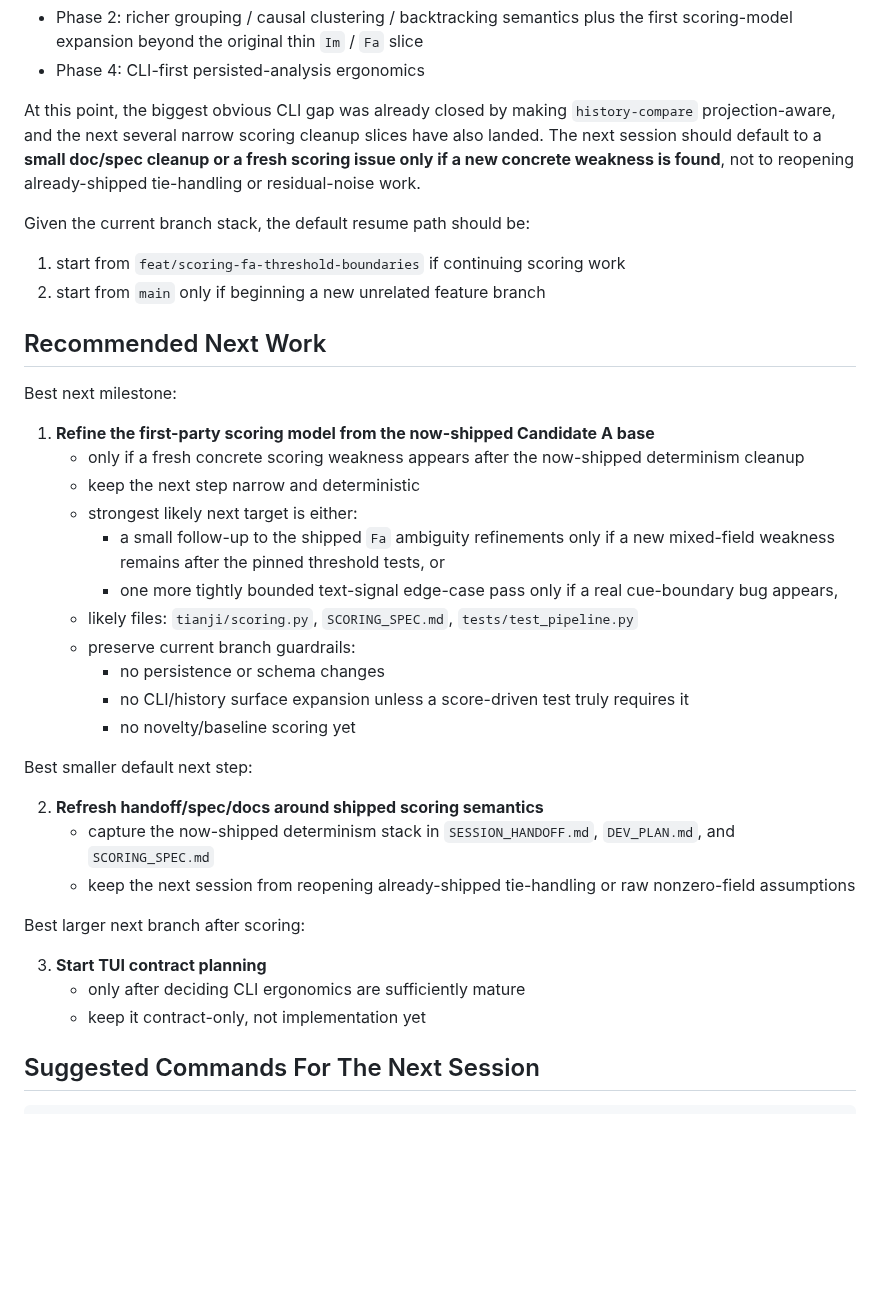
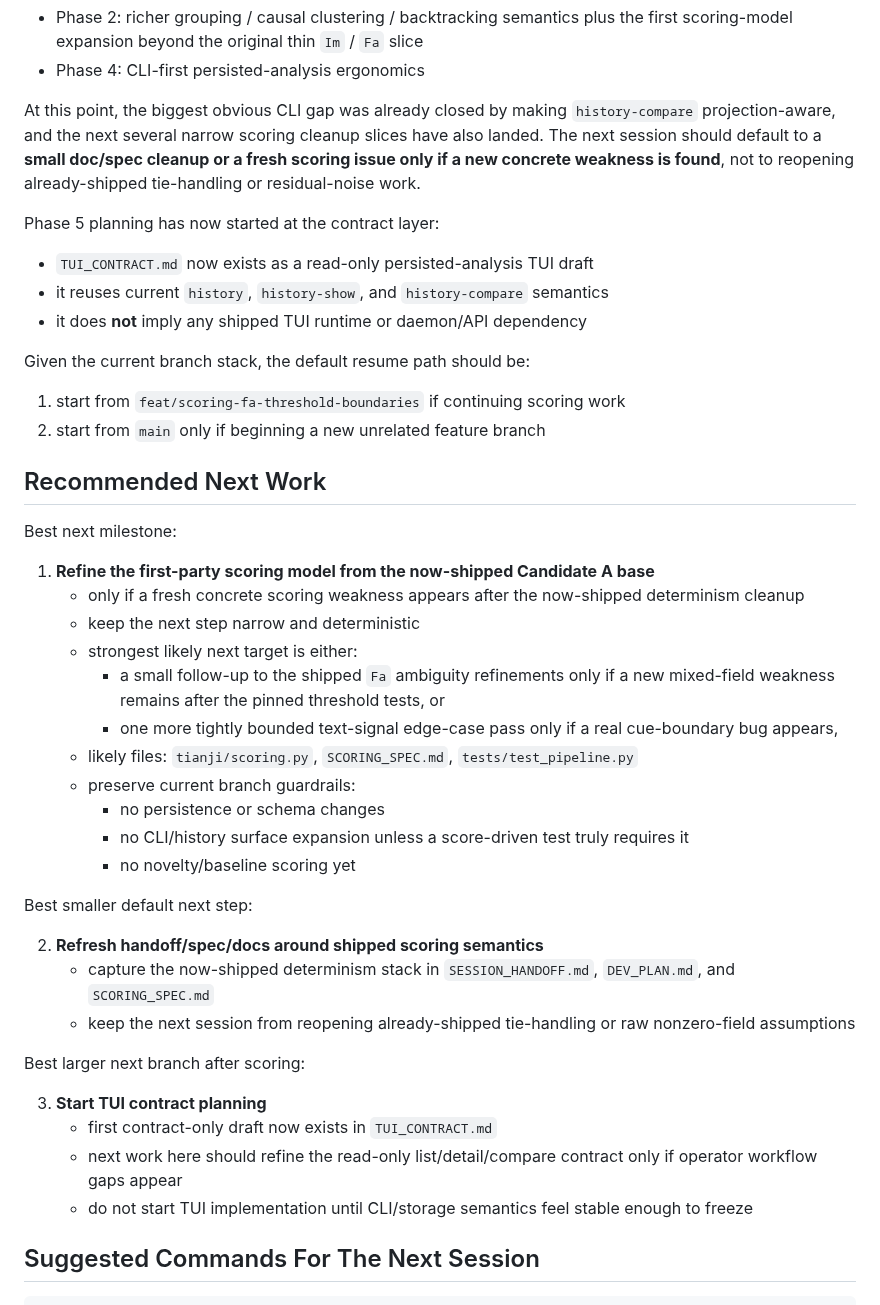
Before and after one commit to VKKKV/tianji, a Markdown page: SESSION_HANDOFF.md, the part around the change. GitHub-like rendering; blank space fills up the shorter version.

```diff
--- a/SESSION_HANDOFF.md
+++ b/SESSION_HANDOFF.md
@@ -174,6 +174,12 @@ slices have also landed. The next session should default to a **small doc/spec
 cleanup or a fresh scoring issue only if a new concrete weakness is found**, not
 to reopening already-shipped tie-handling or residual-noise work.
 
+Phase 5 planning has now started at the contract layer:
+
+- `TUI_CONTRACT.md` now exists as a read-only persisted-analysis TUI draft
+- it reuses current `history`, `history-show`, and `history-compare` semantics
+- it does **not** imply any shipped TUI runtime or daemon/API dependency
+
 Given the current branch stack, the default resume path should be:
 
 1. start from `feat/scoring-fa-threshold-boundaries` if continuing scoring work
@@ -186,14 +192,14 @@ Best next milestone:
 1. **Refine the first-party scoring model from the now-shipped Candidate A base**
    - only if a fresh concrete scoring weakness appears after the now-shipped determinism cleanup
    - keep the next step narrow and deterministic
-    - strongest likely next target is either:
-      - a small follow-up to the shipped `Fa` ambiguity refinements only if a new mixed-field weakness remains after the pinned threshold tests, or
-      - one more tightly bounded text-signal edge-case pass only if a real cue-boundary bug appears,
-    - likely files: `tianji/scoring.py`, `SCORING_SPEC.md`, `tests/test_pipeline.py`
-    - preserve current branch guardrails:
-      - no persistence or schema changes
-      - no CLI/history surface expansion unless a score-driven test truly requires it
-      - no novelty/baseline scoring yet
+   - strongest likely next target is either:
+     - a small follow-up to the shipped `Fa` ambiguity refinements only if a new mixed-field weakness remains after the pinned threshold tests, or
+     - one more tightly bounded text-signal edge-case pass only if a real cue-boundary bug appears,
+   - likely files: `tianji/scoring.py`, `SCORING_SPEC.md`, `tests/test_pipeline.py`
+   - preserve current branch guardrails:
+     - no persistence or schema changes
+     - no CLI/history surface expansion unless a score-driven test truly requires it
+     - no novelty/baseline scoring yet
 
 Best smaller default next step:
 
@@ -204,8 +210,9 @@ Best smaller default next step:
 Best larger next branch after scoring:
 
 3. **Start TUI contract planning**
-   - only after deciding CLI ergonomics are sufficiently mature
-   - keep it contract-only, not implementation yet
+   - first contract-only draft now exists in `TUI_CONTRACT.md`
+   - next work here should refine the read-only list/detail/compare contract only if operator workflow gaps appear
+   - do not start TUI implementation until CLI/storage semantics feel stable enough to freeze
 
 ## Suggested Commands For The Next Session
 
```
Also changed, not shown: README.md (+3 -2 lines).
